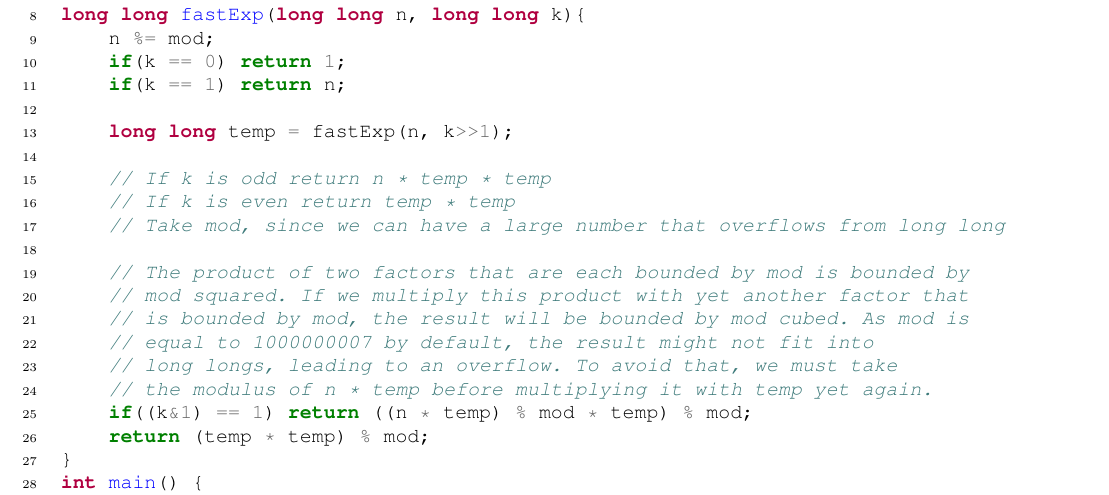
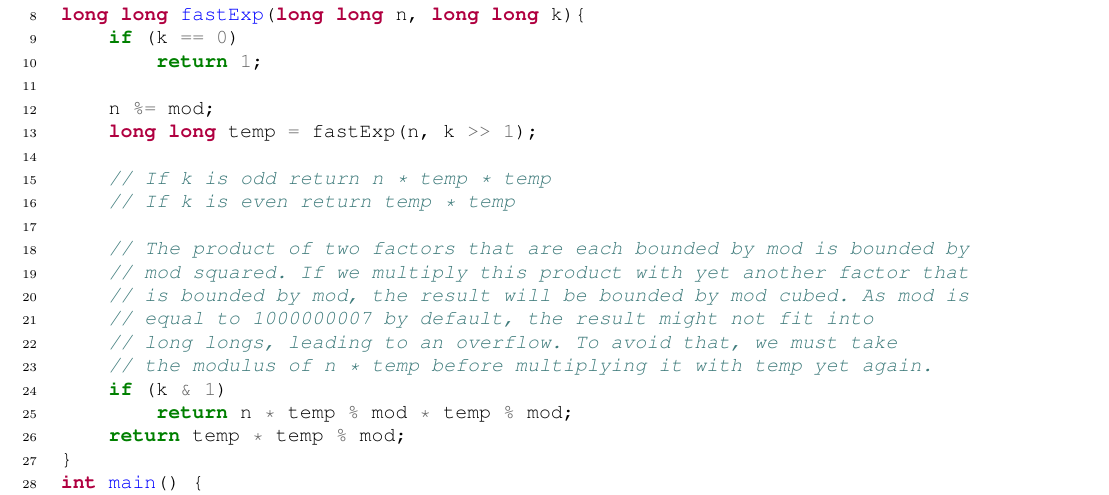
Before and after one commit to inzva/Algorithm-Program, a LaTeX document (bundles/03-math-1/latex/03_math1.tex): part of page 34 of 40, cut so that both start at the same text. Compiled offline with pdfLaTeX.

Commit message:
Simplify and shorten fast exponentiation function

```diff
--- a/bundles/03-math-1/latex/03_math1.tex
+++ b/bundles/03-math-1/latex/03_math1.tex
@@ -1348,15 +1348,14 @@ using namespace std;
 #define mod 1000000007
 
 long long fastExp(long long n, long long k){
+    if (k == 0)
+        return 1;
+
     n %= mod;
-    if(k == 0) return 1;
-    if(k == 1) return n;
-
-    long long temp = fastExp(n, k>>1);
+    long long temp = fastExp(n, k >> 1);
 
     // If k is odd return n * temp * temp
     // If k is even return temp * temp
-    // Take mod, since we can have a large number that overflows from long long
 
     // The product of two factors that are each bounded by mod is bounded by
     // mod squared. If we multiply this product with yet another factor that
@@ -1364,8 +1363,9 @@ long long fastExp(long long n, long long k){
     // equal to 1000000007 by default, the result might not fit into
     // long longs, leading to an overflow. To avoid that, we must take
     // the modulus of n * temp before multiplying it with temp yet again.
-    if((k&1) == 1) return ((n * temp) % mod * temp) % mod;
-    return (temp * temp) % mod;
+    if (k & 1)
+        return n * temp % mod * temp % mod;
+    return temp * temp % mod;
 }
 int main() {
     long long n,k;
```
Also changed, not shown: bundles/03-math-1/03_math1.pdf, bundles/03-math-1/latex/03_math1.tex (1 more changed lines).
